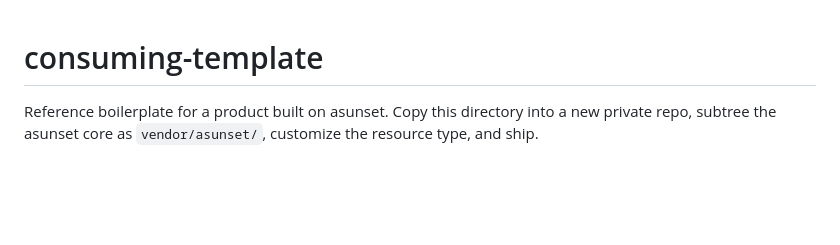
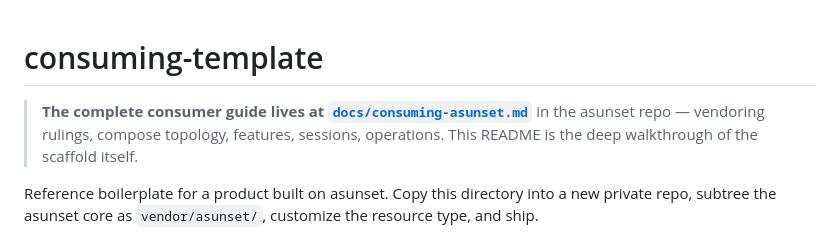
Before and after one commit to algoradev/asunset, a Markdown page: consuming-template/README.md, the part around the change. Drawn GitHub-style; blank space fills up the shorter version.

```diff
--- a/consuming-template/README.md
+++ b/consuming-template/README.md
@@ -1,4 +1,10 @@
 # consuming-template
+
+> **The complete consumer guide lives at
+> [`docs/consuming-asunset.md`](../docs/consuming-asunset.md)** in the
+> asunset repo — vendoring rulings, compose topology, features,
+> sessions, operations. This README is the deep walkthrough of the
+> scaffold itself.
 
 Reference boilerplate for a product built on asunset. Copy this directory
 into a new private repo, subtree the asunset core as `vendor/asunset/`,
```
Also changed, not shown: README.md (+7 -0 lines), docs/consuming-asunset.md (added, +206 -0 lines).
